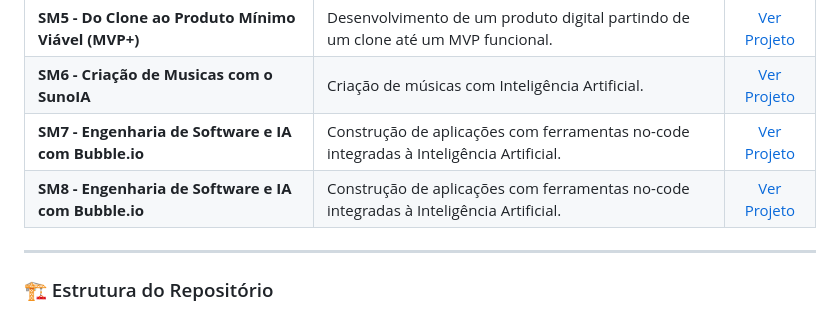
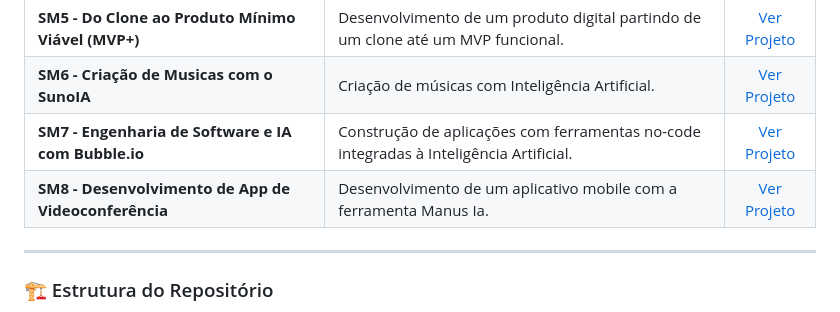
Before and after one commit to Caique-Bezerra0/Portifolio_Caique-Bezerra0, a Markdown page: README.md, the part around the change. Drawn GitHub-style.

```diff
--- a/README.md
+++ b/README.md
@@ -53,7 +53,7 @@ Atualmente cursando o 2º período de Ciência da Computação na Universidade d
 | **SM5 - Do Clone ao Produto Mínimo Viável (MVP+)** | Desenvolvimento de um produto digital partindo de um clone até um MVP funcional. | [Ver Projeto](https://github.com/Caique-Bezerra0/portifolio-caique-bezerra-de-oliveira/tree/1b96d02832890427b21f5ba06e649142a4f8b50f/Do_clone_ao_produto_minimo)|
 | **SM6 - Criação de Musicas com o SunoIA** | Criação de músicas com Inteligência Artificial. | [Ver Projeto](https://github.com/Caique-Bezerra0/portifolio-caique-bezerra-de-oliveira/tree/ecefe226cc20e9890612b060dc8161f35a2ccf99/Musicas_Suno.IA) |
 | **SM7 - Engenharia de Software e IA com Bubble.io** | Construção de aplicações com ferramentas no-code integradas à Inteligência Artificial. | [Ver Projeto](https://github.com/Caique-Bezerra0/portifolio-caique-bezerra-de-oliveira/tree/f0ced9b03346effd134a447f23eb762041c55294/Engenharia%20de%20Software%20e%20IA%20com%20Bubble.io) |
-| **SM8 - Engenharia de Software e IA com Bubble.io** | Construção de aplicações com ferramentas no-code integradas à Inteligência Artificial. | [Ver Projeto](https://github.com/Caique-Bezerra0/portfolio-caique-bezerra-de-oliveira/tree/e822f64b197435eca2a0239025367f5bbd1b79ae/Desenvolvimento-de-App-de-Videoconferencia-com-ManusAI-e-Jitsi) |
+| **SM8 -  Desenvolvimento de App de Videoconferência** | Desenvolvimento de um aplicativo mobile com a ferramenta Manus Ia. | [Ver Projeto](https://github.com/Caique-Bezerra0/portfolio-caique-bezerra-de-oliveira/tree/e822f64b197435eca2a0239025367f5bbd1b79ae/Desenvolvimento-de-App-de-Videoconferencia-com-ManusAI-e-Jitsi) |
 
 
 
```
